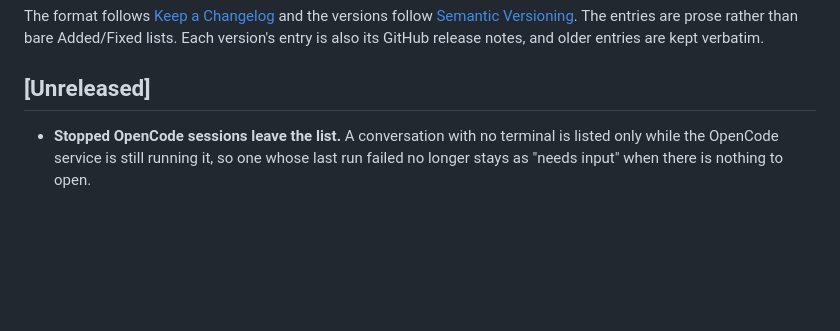
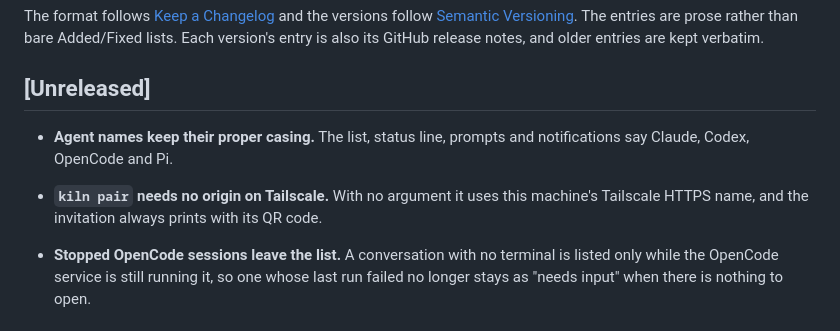
Before and after one commit to cjber/kiln, a Markdown page: CHANGELOG.md, the part around the change. Rendered like a GitHub page; blank space fills up the shorter version.

```diff
--- a/CHANGELOG.md
+++ b/CHANGELOG.md
@@ -8,6 +8,10 @@ Added/Fixed lists. Each version's entry is also its GitHub release notes, and ol
 verbatim.
 
 ## [Unreleased]
+
+- **Agent names keep their proper casing.** The list, status line, prompts and notifications say Claude, Codex, OpenCode and Pi.
+
+- **`kiln pair` needs no origin on Tailscale.** With no argument it uses this machine's Tailscale HTTPS name, and the invitation always prints with its QR code.
 
 - **Stopped OpenCode sessions leave the list.** A conversation with no terminal is listed only while the OpenCode service is still running it, so one whose last run failed no longer stays as "needs input" when there is nothing to open.
 
```
Also changed, not shown: README.md (+3 -2 lines), assets/archive.png, assets/list.png, assets/new.png, assets/unavailable.png, 2 other files.
